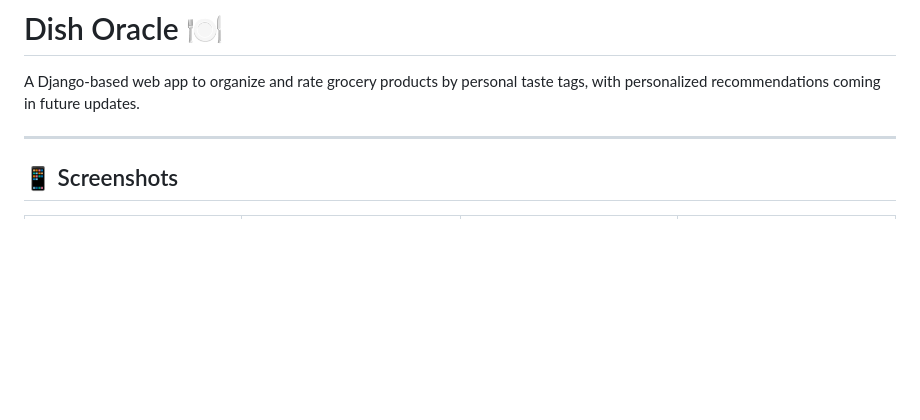
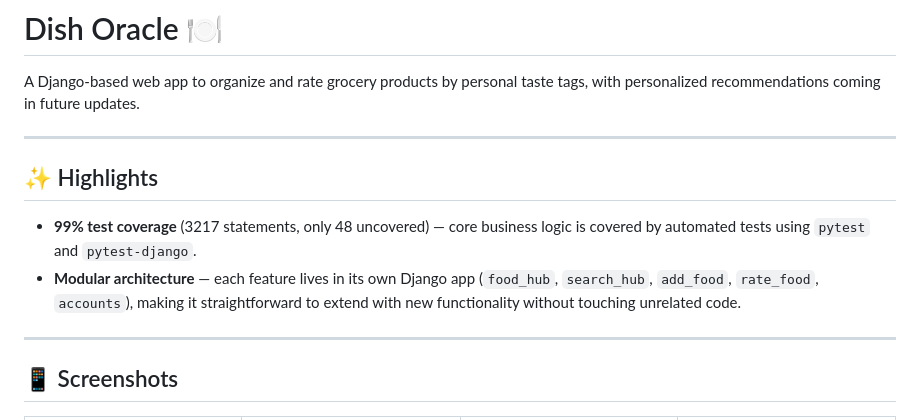
Before and after one commit to Mark-s0l/dish-oracle, a Markdown page: README.md, the part around one of its changes. Drawn GitHub-style; blank space fills up the shorter version.

Commit message:
docs: add highlights section with test coverage and architecture notes

```diff
--- a/README.md
+++ b/README.md
@@ -2,6 +2,12 @@
 
 A Django-based web app to organize and rate grocery products by personal taste tags, with personalized recommendations coming in future updates.
 
+---
+
+## ✨ Highlights
+
+- **99% test coverage** (3217 statements, only 48 uncovered) — core business logic is covered by automated tests using `pytest` and `pytest-django`.
+- **Modular architecture** — each feature lives in its own Django app (`food_hub`, `search_hub`, `add_food`, `rate_food`, `accounts`), making it straightforward to extend with new functionality without touching unrelated code.
 
 ---
 ## 📱 Screenshots
```
Also changed, not shown: other parts of README.md (+1 -0 lines).
